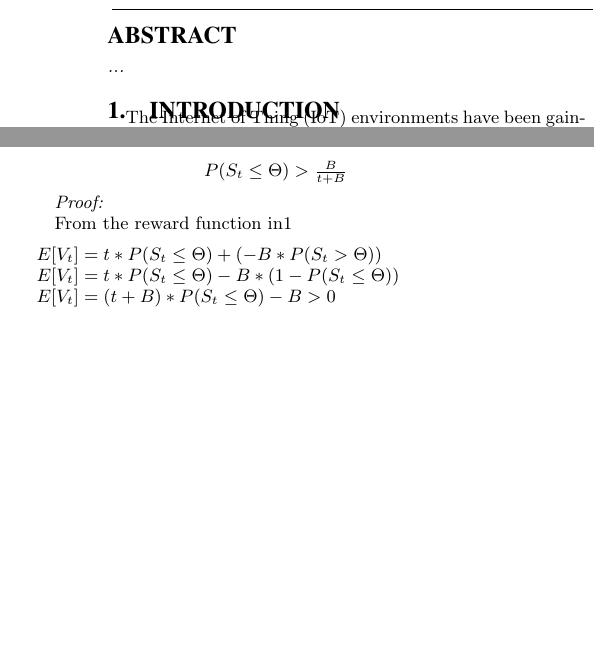
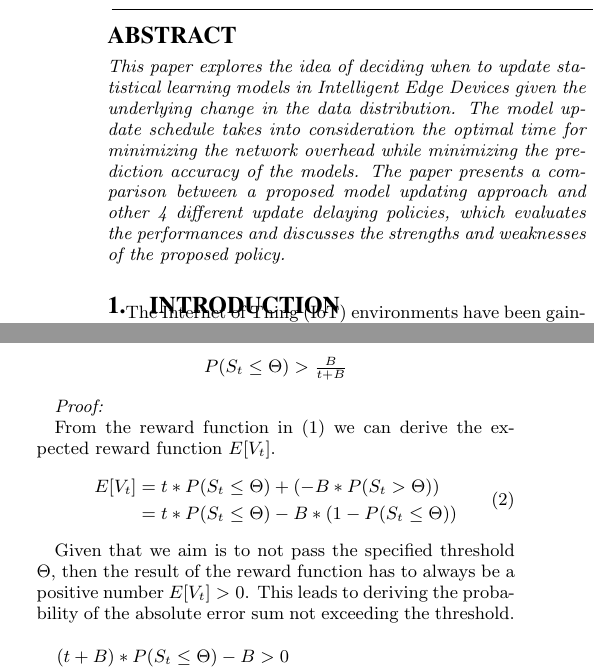
Before and after one commit to jimbo8399/optimality, a LaTeX problem sheet (example.tex): two parts of the columns of pages 1 and 2 of 4, joined at a grey line, cut so that both start at the same text, the shorter picture padded with empty space. Compiled offline with pdfLaTeX.

Commit message:
Updates from Overleaf

```diff
--- a/example.tex
+++ b/example.tex
@@ -13,7 +13,7 @@
 \maketitle
 
 \begin{abstract}
-...
+This paper explores the idea of deciding when to update statistical learning models in Intelligent Edge Devices given the underlying change in the data distribution. The model update schedule takes into consideration the optimal time for minimizing the network overhead while minimizing the prediction accuracy of the models. The paper presents a comparison between a proposed model updating approach and other 4 different update delaying policies, which evaluates the performances and discusses the strengths and weaknesses of the proposed policy.
 \end{abstract}
 
 \section{Introduction}
@@ -107,16 +106,19 @@ Taking into consideration that the expected reward $E[V_t]$ must be a positive v
 
 \emph{Proof:}
 
-From the reward function in\ref{reward}
-\begin{flushleft}
-    $E[V_t] = t * P(S_t \leq \Theta) + (-B * P(S_t > \Theta))$\\
+From the reward function in (\ref{reward}) we can derive the expected reward function $E[V_t]$.
+\begin{equation}
+\begin{split}
+    E[V_t] & = t * P(S_t \leq \Theta) + (-B * P(S_t > \Theta))\\
+    & = t * P(S_t \leq \Theta) - B * (1 - P(S_t \leq \Theta))
+\end{split}
+\end{equation}
 
-    $E[V_t] = t * P(S_t \leq \Theta) - B * (1 - P(S_t \leq \Theta))$\\
-
-    $E[V_t] = (t + B) * P(S_t \leq \Theta) - B > 0$\\
-
-    $=>$  $P(S_t \leq \Theta) > \frac{B}{t+B}$\\
-\end{flushleft}
+Given that we aim is to not pass the specified threshold $\Theta$, then the result of the reward function has to always be a positive number $E[V_t] > 0$. This leads to deriving the probability of the absolute error sum not exceeding the threshold.
+\begin{multline*}
+    (t + B) * P(S_t \leq \Theta) - B > 0\\
+    =>  P(S_t \leq \Theta) > \frac{B}{t+B}
+\end{multline*}
 
 \subsection{Compared Policies}
 
```
Also changed, not shown: example.tex (13 more changed lines).
